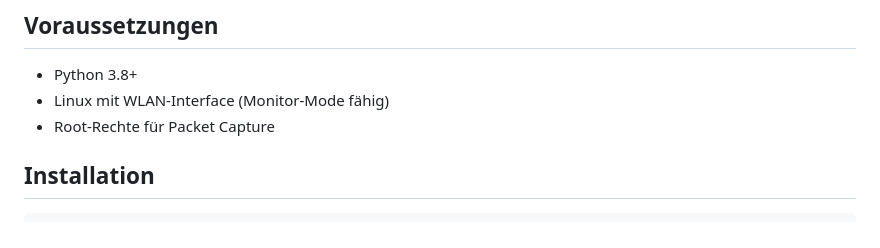
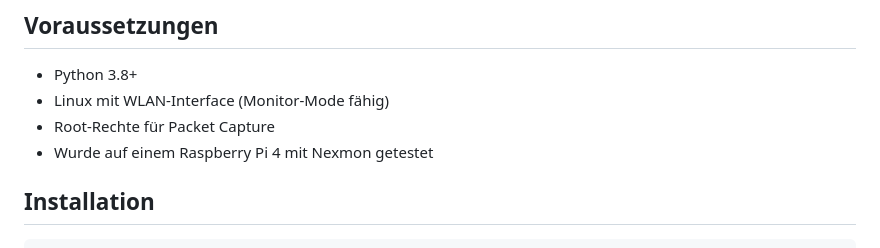
Before and after one commit to Jaron1238/hacking, a Markdown page: README.md, the part around the change. Drawn GitHub-style.

```diff
--- a/README.md
+++ b/README.md
@@ -16,6 +16,7 @@ Ein umfassendes WLAN-Analyse-Tool mit Machine Learning-Funktionen zur Erfassung,
 - Python 3.8+
 - Linux mit WLAN-Interface (Monitor-Mode fähig)
 - Root-Rechte für Packet Capture
+- Wurde auf einem Raspberry Pi 4 mit    Nexmon getestet
 
 ## Installation
 
```
